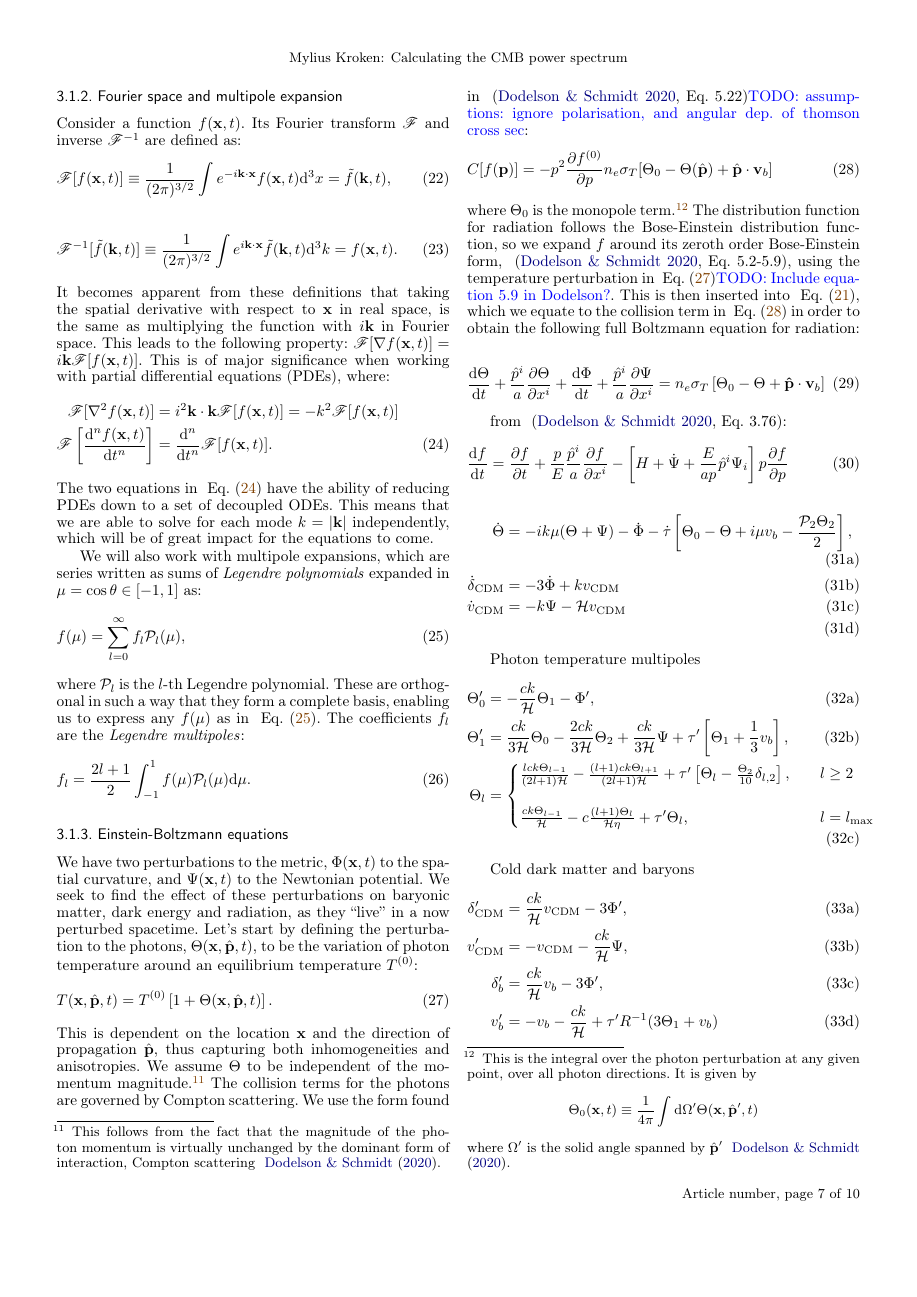
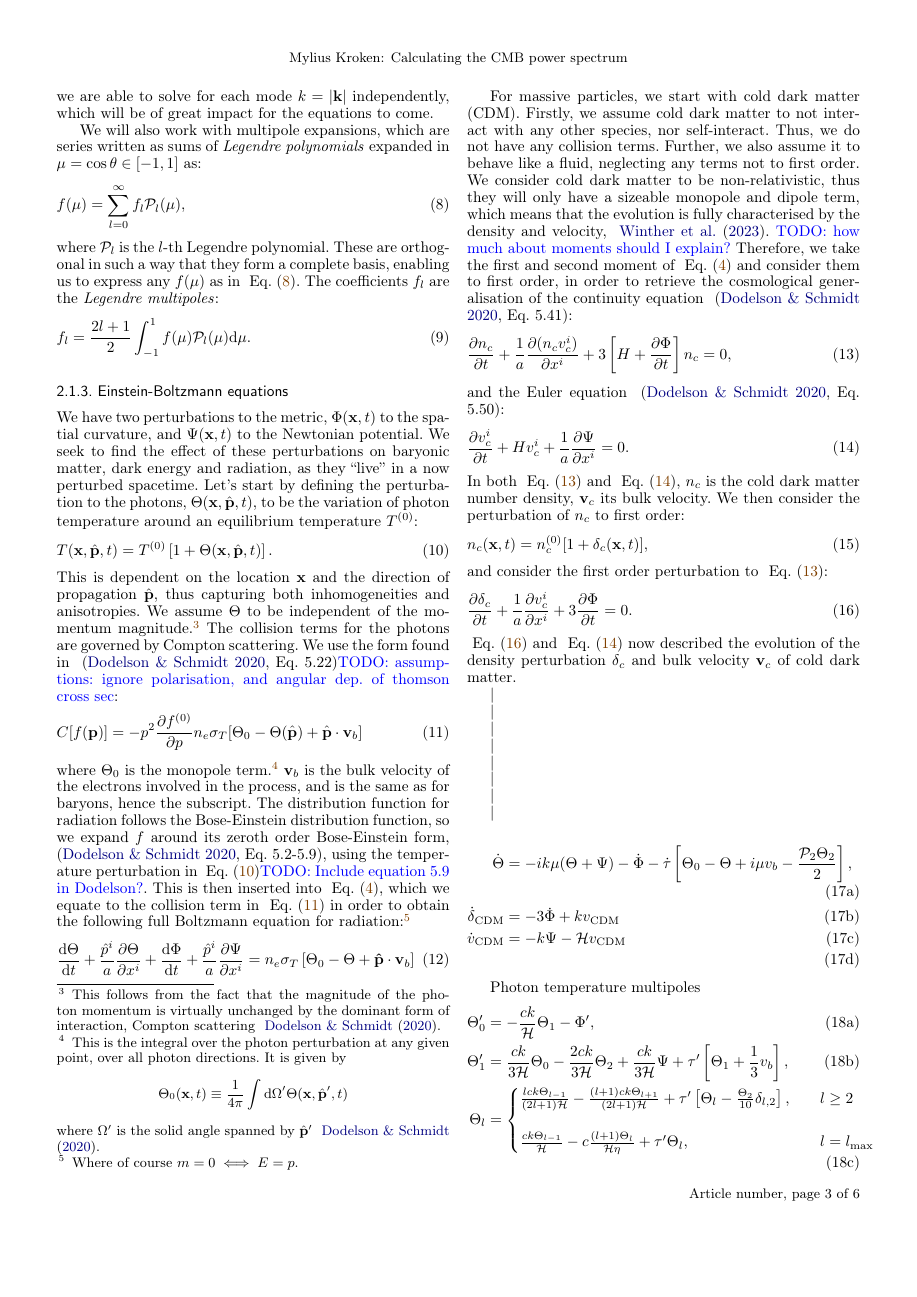
Before and after one commit to Johanmkr/AST5220, a LaTeX paper (project/tex/cosmology2_report.tex, which reads project/tex/sections/M3/m3_theory.tex): page 7 of 10 before the commit and page 3 of 6 after it. Compiled offline with pdfLaTeX.

Commit message:
wrote cdm boltzmann stuhf

```diff
--- a/project/tex/sections/M3/m3_theory.tex
+++ b/project/tex/sections/M3/m3_theory.tex
@@ -65,18 +65,44 @@
     \begin{equation}\label{eq:m3:theory:photon_collision_term}
         C[f(\vec{p})] = -p^2\pdv{f^{(0)}}{p}n_e\sigma_T[\T_0 - \T(\hat{\vec{p}}) + \hat{\vec{p}}\cdot\vec{v}_b]
     \end{equation}
-    where $\T_0$ is the monopole term.\footnote{This is the integral over the photon perturbation at any given point, over all photon directions. It is given by $$\T_0(\vec{x}, t) \equiv \frac{1}{4\pi}\int \d\Omega'\T(\vec{x}, \hat{\vec{p}}', t)$$ where $\O'$ is the solid angle spanned by $\hat{\vec{p}}'$ ~\cite{dodelson2020modern}.} The distribution function for radiation follows the Bose-Einstein distribution function, so we expand $f$ around its zeroth order Bose-Einstein form, ~\cite[Eq. 5.2-5.9]{dodelson2020modern}, using the temperature perturbation in ~\cref{eq:m3:theory:temperature_perturbation}\TODO{Include equation 5.9 in Dodelson?}. This is then inserted into ~\cref{eq:m3:theory:collisionless_bolzmann_general}, which we equate to the collision term in ~\cref{eq:m3:theory:photon_collision_term} in order to obtain the following full Boltzmann equation for radiation:
+    where $\T_0$ is the monopole term.\footnote{This is the integral over the photon perturbation at any given point, over all photon directions. It is given by $$\T_0(\vec{x}, t) \equiv \frac{1}{4\pi}\int \d\Omega'\T(\vec{x}, \hat{\vec{p}}', t)$$ where $\O'$ is the solid angle spanned by $\hat{\vec{p}}'$ ~\cite{dodelson2020modern}.} $\vec{v}_b$ is the bulk velocity of the electrons involved in the process, and is the same as for baryons, hence the subscript. The distribution function for radiation follows the Bose-Einstein distribution function, so we expand $f$ around its zeroth order Bose-Einstein form, ~\cite[Eq. 5.2-5.9]{dodelson2020modern}, using the temperature perturbation in ~\cref{eq:m3:theory:temperature_perturbation}\TODO{Include equation 5.9 in Dodelson?}. This is then inserted into ~\cref{eq:m3:theory:collisionless_bolzmann_general}, which we equate to the collision term in ~\cref{eq:m3:theory:photon_collision_term} in order to obtain the following full Boltzmann equation for radiation:\footnote{Where of course $m=0\iff E=p$.}
     \begin{equation}\label{eq:m3:theory:boltzmann_equation_radiation_full}
         \dv{\T}{t} + \frac{\hat{p}^i}{a}\pdv{\T}{x^i} + \dv{\Phi}{t} + \frac{\hat{p}^i}{a}\pdv{\Psi}{x^i} = n_e\sigma_T\left[\T_0-\T+\vec{\hat{p}}\cdot\vec{v}_b\right]
     \end{equation}
 
+    For massive particles, we start with cold dark matter (CDM). Firstly, we assume cold dark matter to not interact with any other species, nor self-interact. Thus, we do not have any collision terms. Further, we also assume it to behave like a fluid, neglecting any terms not to first order. We consider cold dark matter to be non-relativistic, thus they will only have a sizeable monopole and dipole term, which means that the evolution is fully characterised by the density and velocity, ~\cite{AST5220LectureNotes}. \TODO{how much about moments should I explain?} Therefore, we take the first and second moment of ~\cref{eq:m3:theory:collisionless_bolzmann_general} and consider them to first order, in order to retrieve the cosmological generalisation of the continuity equation ~\cite[Eq. 5.41]{dodelson2020modern}:
+    \begin{equation}\label{eq:m3:theory:continuity_equation}
+        \pdv{n_c}{t}+\frac{1}{a}\pdv{(n_cv_c^i)}{x^i} + 3\left[H+\pdv{\Phi}{t}\right]n_c=0,
+    \end{equation}
+    and the Euler equation ~\cite[Eq. 5.50]{dodelson2020modern}:
+    \begin{equation}\label{eq:m3:theory:euler_equation}
+        \pdv{v_c^i}{t} + Hv_c^i + \frac{1}{a}\pdv{\Psi}{x^i} = 0.
+    \end{equation}
+    In both ~\cref{eq:m3:theory:continuity_equation} and ~\cref{eq:m3:theory:euler_equation}, $n_c$ is the cold dark matter number density, $\vec{v}_c$ its bulk velocity. We then consider the perturbation of $n_c$ to first order:
+    \begin{equation}\label{eq:m3:theory:cdm_number_density_perturbation}
+        n_c(\vec{x}, t) = n_c^{(0)}[1+\delta_c(\vec{x},t)],
+    \end{equation}
+    and consider the first order perturbation to ~\cref{eq:m3:theory:continuity_equation}:
+    \begin{equation}\label{eq:m3:theory:cdm_density_perturbation}
+        \pdv{\delta_c}{t}+\frac{1}{a}\pdv{v_c^i}{x^i} + 3\pdv{\Phi}{t} = 0.
+    \end{equation}
+    ~\cref{eq:m3:theory:cdm_density_perturbation} and ~\cref{eq:m3:theory:euler_equation} now described the evolution of the density perturbation $\delta_c$ and bulk velocity $\vec{v}_c$ of cold dark matter.
 
-    from ~\cite[Eq. 3.76]{dodelson2020modern}:
-    \begin{equation}\label{eq:m3:theory:boltzmann_for_massive_particles}
-        \dv{f}{t} = \pdv{f}{t}+\frac{p}{E}\frac{\hat{p}^i}{a}\pdv{f}{x^i} - \left[H+\dot{\Psi}+\frac{E}{ap}\hat{p}^i\Psi_i\right]p\pdv{f}{p}
-    \end{equation}
+    |
 
+    |
 
+    |
+
+    |
+
+    |
+
+    |
+
+    |
+
+    |
 
 
     \begin{subequations}
```
Also changed, not shown: project/tex/cosmology2_report.tex (+1 -1 lines), project/tex/cosmology2_report.pdf.
